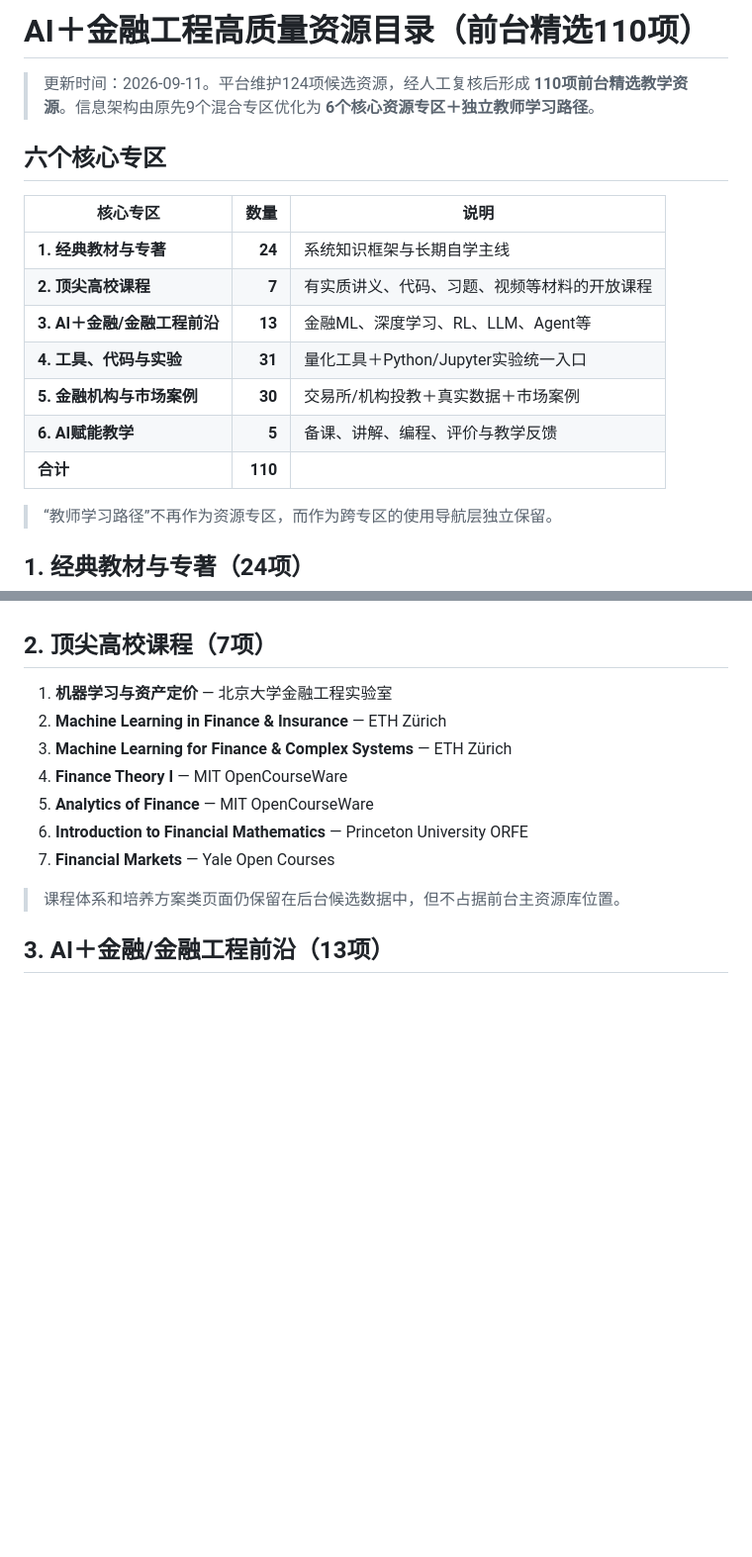
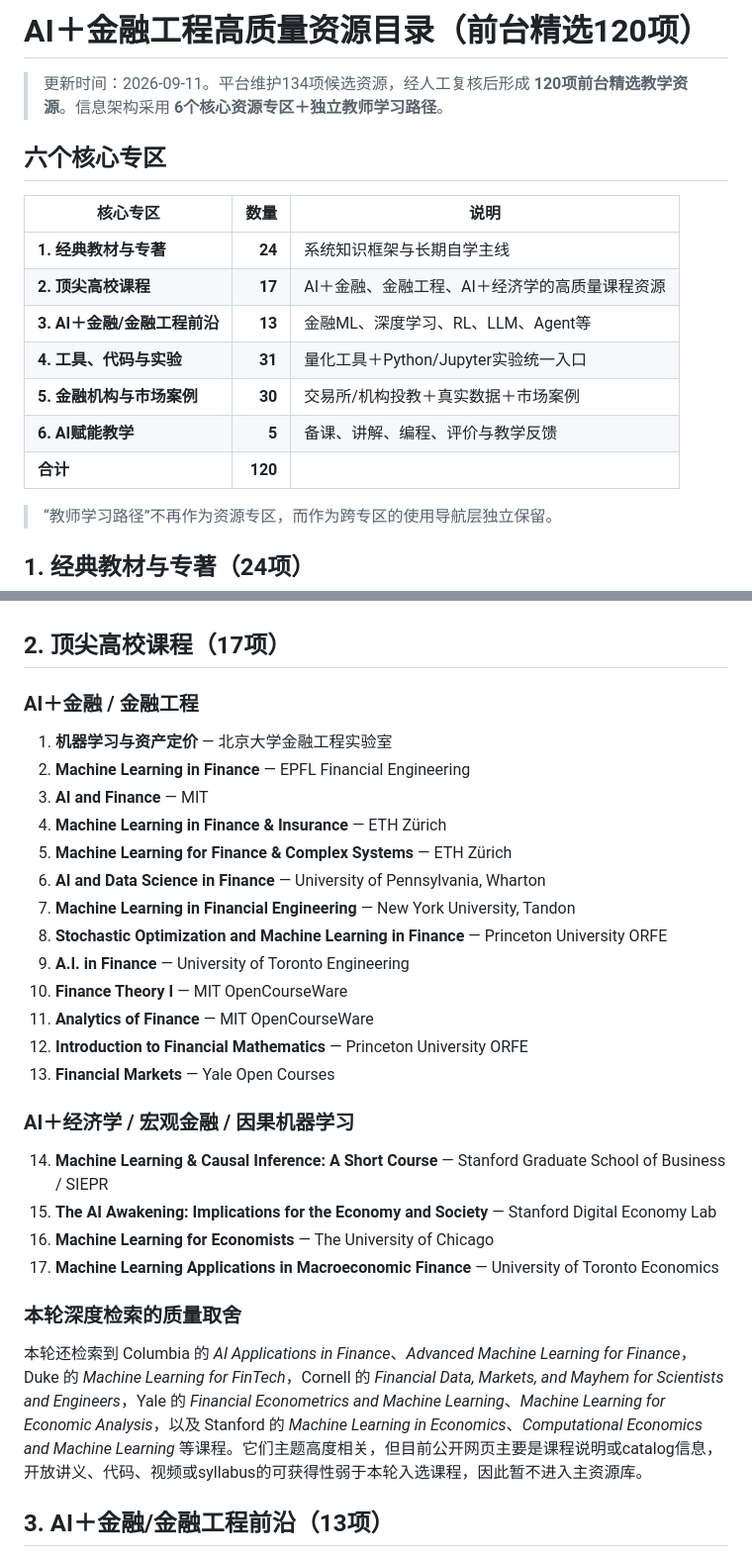
Before and after one commit to qingyupeng/ai-financial-engineering-teaching-hub, a Markdown page: RESOURCE_DIRECTORY.md, 2 parts joined by grey strips. Shown at 99% size. GitHub-like rendering; blank space fills up the shorter version.

Commit message:
Expand curated university course directory to 17 courses

```diff
--- a/RESOURCE_DIRECTORY.md
+++ b/RESOURCE_DIRECTORY.md
@@ -1,18 +1,18 @@
-# AI＋金融工程高质量资源目录（前台精选110项）
+# AI＋金融工程高质量资源目录（前台精选120项）
 
-> 更新时间：2026-09-11。平台维护124项候选资源，经人工复核后形成 **110项前台精选教学资源**。信息架构由原先9个混合专区优化为 **6个核心资源专区＋独立教师学习路径**。
+> 更新时间：2026-09-11。平台维护134项候选资源，经人工复核后形成 **120项前台精选教学资源**。信息架构采用 **6个核心资源专区＋独立教师学习路径**。
 
 ## 六个核心专区
 
 | 核心专区 | 数量 | 说明 |
 |---|---:|---|
 | **1. 经典教材与专著** | **24** | 系统知识框架与长期自学主线 |
-| **2. 顶尖高校课程** | **7** | 有实质讲义、代码、习题、视频等材料的开放课程 |
+| **2. 顶尖高校课程** | **17** | AI＋金融、金融工程、AI＋经济学的高质量课程资源 |
 | **3. AI＋金融/金融工程前沿** | **13** | 金融ML、深度学习、RL、LLM、Agent等 |
 | **4. 工具、代码与实验** | **31** | 量化工具＋Python/Jupyter实验统一入口 |
 | **5. 金融机构与市场案例** | **30** | 交易所/机构投教＋真实数据＋市场案例 |
 | **6. AI赋能教学** | **5** | 备课、讲解、编程、评价与教学反馈 |
-| **合计** | **110** | |
+| **合计** | **120** | |
 
 > “教师学习路径”不再作为资源专区，而作为跨专区的使用导航层独立保留。
 
@@ -54,17 +54,34 @@
 23. **The Effect: An Introduction to Research Design and Causality** — Nick Huntington-Klein
 24. **Causal Inference and Machine Learning: In Economics, Social, and Health Sciences** — Mutlu Yuksel, Yigit Aydede
 
-## 2. 顶尖高校课程（7项）
+## 2. 顶尖高校课程（17项）
+
+### AI＋金融 / 金融工程
 
 1. **机器学习与资产定价** — 北京大学金融工程实验室
-2. **Machine Learning in Finance & Insurance** — ETH Zürich
-3. **Machine Learning for Finance & Complex Systems** — ETH Zürich
-4. **Finance Theory I** — MIT OpenCourseWare
-5. **Analytics of Finance** — MIT OpenCourseWare
-6. **Introduction to Financial Mathematics** — Princeton University ORFE
-7. **Financial Markets** — Yale Open Courses
+2. **Machine Learning in Finance** — EPFL Financial Engineering
+3. **AI and Finance** — MIT
+4. **Machine Learning in Finance & Insurance** — ETH Zürich
+5. **Machine Learning for Finance & Complex Systems** — ETH Zürich
+6. **AI and Data Science in Finance** — University of Pennsylvania, Wharton
+7. **Machine Learning in Financial Engineering** — New York University, Tandon
+8. **Stochastic Optimization and Machine Learning in Finance** — Princeton University ORFE
+9. **A.I. in Finance** — University of Toronto Engineering
+10. **Finance Theory I** — MIT OpenCourseWare
+11. **Analytics of Finance** — MIT OpenCourseWare
+12. **Introduction to Financial Mathematics** — Princeton University ORFE
+13. **Financial Markets** — Yale Open Courses
 
-> 课程体系和培养方案类页面仍保留在后台候选数据中，但不占据前台主资源库位置。
+### AI＋经济学 / 宏观金融 / 因果机器学习
+
+14. **Machine Learning & Causal Inference: A Short Course** — Stanford Graduate School of Business / SIEPR
+15. **The AI Awakening: Implications for the Economy and Society** — Stanford Digital Economy Lab
+16. **Machine Learning for Economists** — The University of Chicago
+17. **Machine Learning Applications in Macroeconomic Finance** — University of Toronto Economics
+
+### 本轮深度检索的质量取舍
+
+本轮还检索到 Columbia 的 *AI Applications in Finance*、*Advanced Machine Learning for Finance*，Duke 的 *Machine Learning for FinTech*，Cornell 的 *Financial Data, Markets, and Mayhem for Scientists and Engineers*，Yale 的 *Financial Econometrics and Machine Learning*、*Machine Learning for Economic Analysis*，以及 Stanford 的 *Machine Learning in Economics*、*Computational Economics and Machine Learning* 等课程。它们主题高度相关，但目前公开网页主要是课程说明或catalog信息，开放讲义、代码、视频或syllabus的可获得性弱于本轮入选课程，因此暂不进入主资源库。
 
 ## 3. AI＋金融/金融工程前沿（13项）
 
```
Also changed, not shown: other parts of RESOURCE_DIRECTORY.md (+3 -2 lines).
